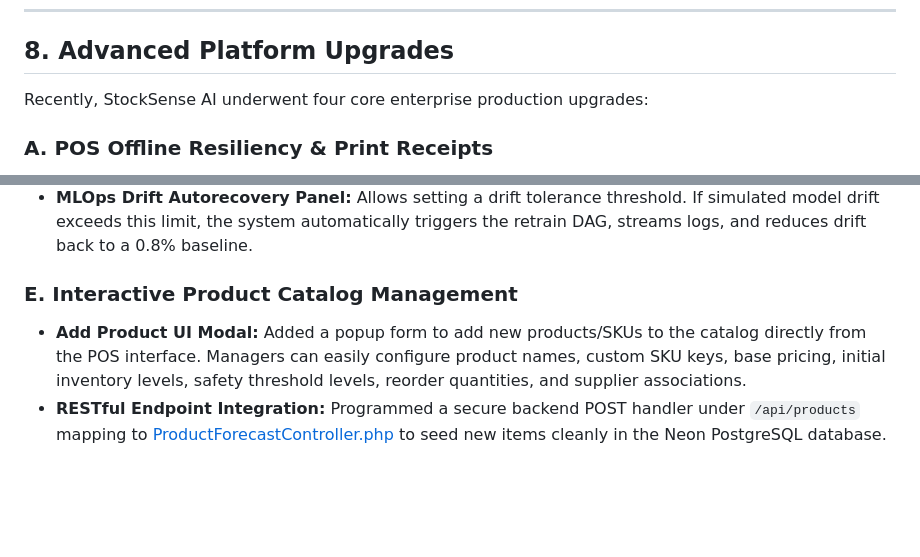
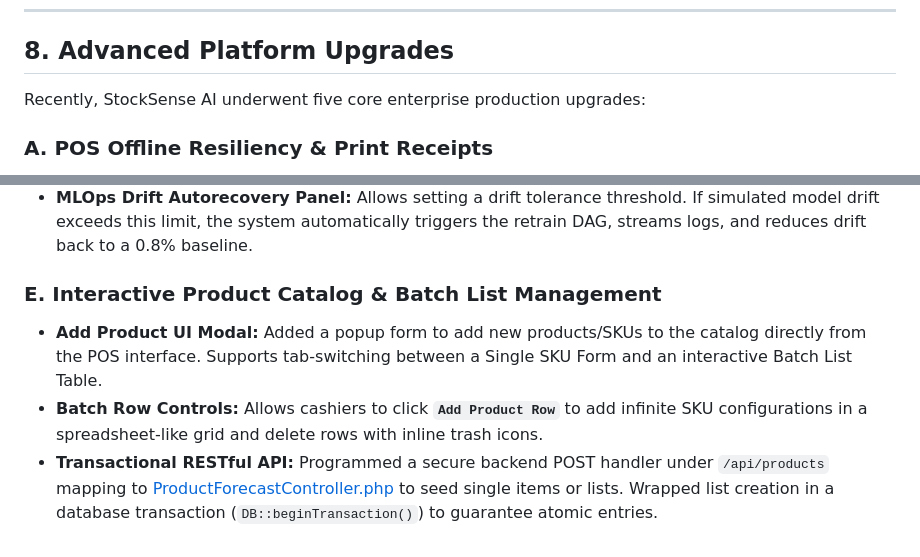
Before and after one commit to SadeepSachintha/StockSense-AI, a Markdown page: README.md, 2 parts joined by grey strips. Drawn GitHub-style; blank space fills up the shorter version.

Commit message:
Update README to document batch list imports and transactional backend logic

```diff
--- a/README.md
+++ b/README.md
@@ -195,7 +195,7 @@ StockSense AI is built around modern software engineering, data, and ML engineer
 
 ## 8. Advanced Platform Upgrades
 
-Recently, StockSense AI underwent four core enterprise production upgrades:
+Recently, StockSense AI underwent five core enterprise production upgrades:
 
 ### A. POS Offline Resiliency & Print Receipts
 - **Client-Side Storage Caching:** Integrated connection monitoring (`navigator.onLine`). If network connectivity drops, POS checkouts are cached in `localStorage` and automatically synchronized to the cloud on recovery.
@@ -216,6 +216,7 @@ Recently, StockSense AI underwent four core enterprise production upgrades:
 - **Algorithm Comparison Graph:** Plots LightGBM, Prophet (seasonal Fourier), and LSTM (deep learning recurrent) forecasting lines on Chart.js simultaneously. The selected active model is highlighted bold while overlay models display transparently.
 - **MLOps Drift Autorecovery Panel:** Allows setting a drift tolerance threshold. If simulated model drift exceeds this limit, the system automatically triggers the retrain DAG, streams logs, and reduces drift back to a 0.8% baseline.
 
-### E. Interactive Product Catalog Management
-- **Add Product UI Modal:** Added a popup form to add new products/SKUs to the catalog directly from the POS interface. Managers can easily configure product names, custom SKU keys, base pricing, initial inventory levels, safety threshold levels, reorder quantities, and supplier associations.
-- **RESTful Endpoint Integration:** Programmed a secure backend POST handler under `/api/products` mapping to [ProductForecastController.php](file:///d:/xampp/htdocs/StockSense%20AI/app/Http/Controllers/ProductForecastController.php) to seed new items cleanly in the Neon PostgreSQL database.
+### E. Interactive Product Catalog & Batch List Management
+- **Add Product UI Modal:** Added a popup form to add new products/SKUs to the catalog directly from the POS interface. Supports tab-switching between a Single SKU Form and an interactive Batch List Table.
+- **Batch Row Controls:** Allows cashiers to click **`Add Product Row`** to add infinite SKU configurations in a spreadsheet-like grid and delete rows with inline trash icons.
+- **Transactional RESTful API:** Programmed a secure backend POST handler under `/api/products` mapping to [ProductForecastController.php](file:///d:/xampp/htdocs/StockSense%20AI/app/Http/Controllers/ProductForecastController.php) to seed single items or lists. Wrapped list creation in a database transaction (`DB::beginTransaction()`) to guarantee atomic entries.
```
